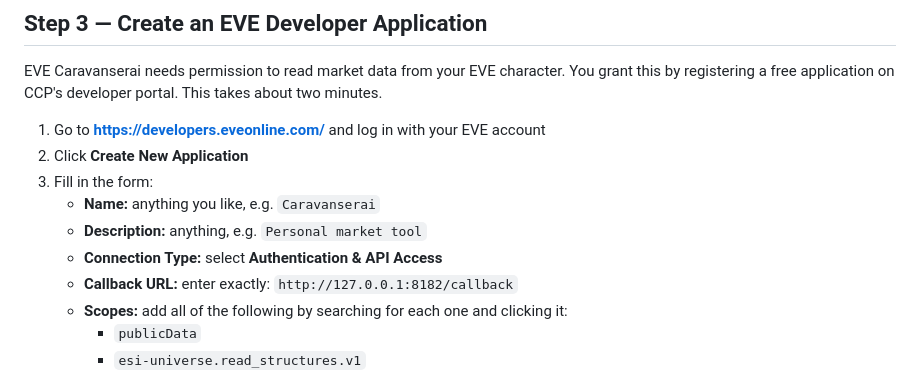
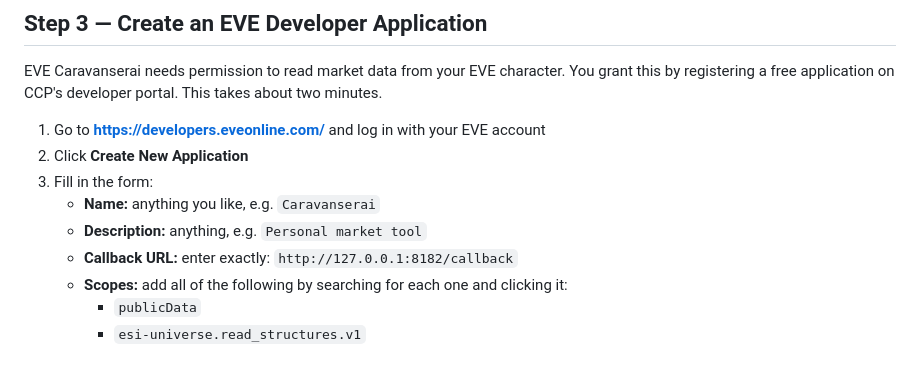
Before and after one commit to Amalgamator/EVE-Caravanserai, a Markdown page: README.md, the part around the change. GitHub-like rendering.

```diff
--- a/README.md
+++ b/README.md
@@ -93,7 +93,6 @@ EVE Caravanserai needs permission to read market data from your EVE character. Y
 3. Fill in the form:
    - **Name:** anything you like, e.g. `Caravanserai`
    - **Description:** anything, e.g. `Personal market tool`
-   - **Connection Type:** select **Authentication & API Access**
    - **Callback URL:** enter exactly: `http://127.0.0.1:8182/callback`
    - **Scopes:** add all of the following by searching for each one and clicking it:
      - `publicData`
```
